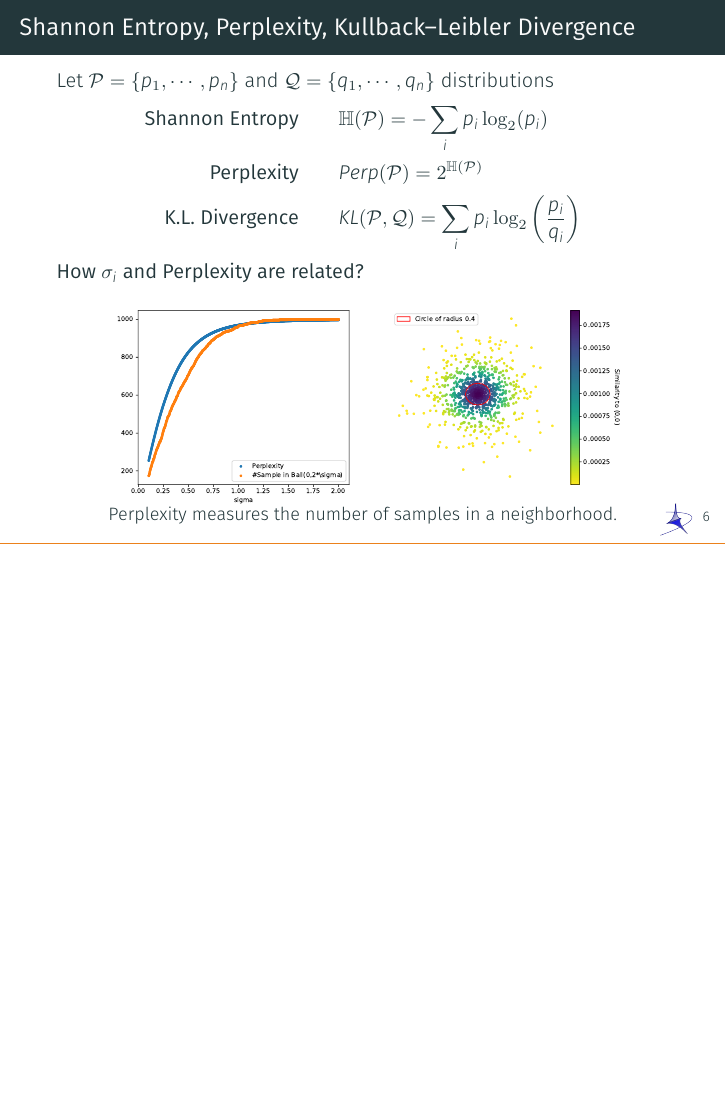
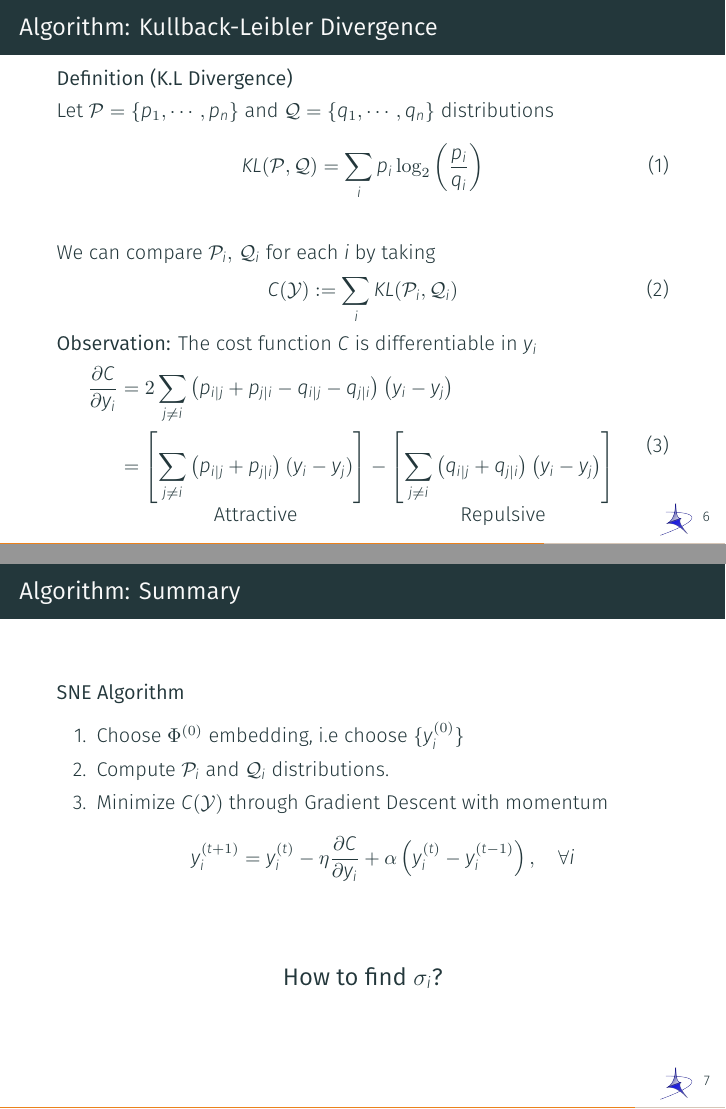
Before and after one commit to fabiobrau/t-SNE, LaTeX slides (slides/t-SNE.tex): page 14 of 14 before the commit and pages 14 and 16 of 18 after it, the two joined at a grey line, the shorter picture padded with empty space. The pictures show the PDF file slides/t-SNE.pdf that the author committed with the source.

Commit message:
Add Gradient Descent

```diff
--- a/slides/t-SNE.tex
+++ b/slides/t-SNE.tex
@@ -176,7 +177,49 @@
   \item $\sum_{j\ne i} p_{i|j} = \sum_{j\ne i} q_{i|j} = 1 $
 \end{enumerate}
 \end{frame}
-\begin{frame}{Shannon Entropy, Perplexity, Kullback–Leibler Divergence}{}
+\begin{frame}{Algorithm: Kullback-Leibler Divergence}{}
+  \begin{defn}[K.L Divergence]
+    \vspace{1px}
+    Let $ \PP=\{p_1, \cdots, p_n\}$ and $\QQ=\{q_1,\cdots,q_n\}$  distributions
+    \begin{equation}
+      KL(\PP,\QQ) = \sum_i p_i\log_2\left( \frac{p_i}{q_i} \right)
+    \end{equation}
+  \end{defn}
+  We can compare $\PP_i,\,\QQ_i$ for each $i$ by taking
+  \begin{equation}
+   C(\YY) := \sum_i KL(\PP_i,\QQ_i)
+  \end{equation}
+  {\bf Observation:} The cost function $C$ is differentiable in $y_i$
+  \begin{equation}
+    \begin{aligned}
+      \frac{\partial C}{\partial y_i} &= 2\sum_{j\ne i}\left( p_{i|j} + p_{j|i} - q_{i|j}
+      - q_{j|i} \right) \left( y_i - y_j \right)\\
+      &= \underset{\mbox{Attractive}}{\left[\sum_{j\ne i} \left( p_{i|j} + p_{j|i}
+      \right)(y_i-y_j)\right]} - \underset{\mbox{Repulsive}}{\left[\sum_{j\ne i}
+          \left( q_{i|j}+q_{j|i}\right)\left( y_i-y_j \right)\right]}
+    \end{aligned}
+  \end{equation}
+\end{frame}
+\begin{frame}{Algorithm: Summary}{}
+  {\bf SNE Algorithm}
+  \begin{enumerate}
+    \item Choose $\Phi^{(0)}$ embedding, i.e choose $\{y_i^{(0)}\}$
+    \item Compute $\PP_i$ and $\QQ_i$ distributions.
+    \item Minimize $C(\YY)$ through Gradient Descent with momentum
+      \[
+        y_i^{(t+1)} = y_i^{(t)} - \eta \frac{\partial C}{\partial y_i} +
+        \alpha \left( y_i^{(t)} - y_i^{(t-1)} \right),\quad
+        \forall i
+      \]
+  \end{enumerate}
+  \vfill
+  \onslide<2->
+  \begin{center}
+    {\bf\large How to find $\sigma_i$?}
+  \end{center}
+\end{frame}
+\section{Shannon Entropy}
+\begin{frame}{Shannon Entropy, Perplexity}{}
   %{\it ``The Entropy measures the complexity of the information''}\\
   \vfill
   Let $ \PP=\{p_1, \cdots, p_n\}$ and $\QQ=\{q_1,\cdots,q_n\}$  distributions
@@ -185,8 +228,6 @@
       \mbox{\bf Shannon Entropy}\qquad &\HBB(\PP) =
       -\sum_i p_i\log_2(p_i)\\
       \mbox{\bf Perplexity} \qquad & Perp(\PP) = 2^{\HBB(\PP)}\\
-      \mbox{\bf K.L. Divergence} \qquad & KL(\PP,\QQ) = \sum_i
-      p_i\log_2\left( \frac{p_i}{q_i} \right)\\
     \end{aligned}
     \label{entropy}
   \end{equation*}
```
Also changed, not shown: slides/pic/perplexity.pdf, slides/pic/similarity_0.1.pdf, slides/pic/similarity_0.2.pdf, slides/pic/similarity_0.5.pdf, slides/pic/similarity_1.0.pdf, slides/pic/similarity_2.0.pdf, slides/t-SNE.pdf, slides/t-SNE.tex (9 more changed lines), 1 other file.
